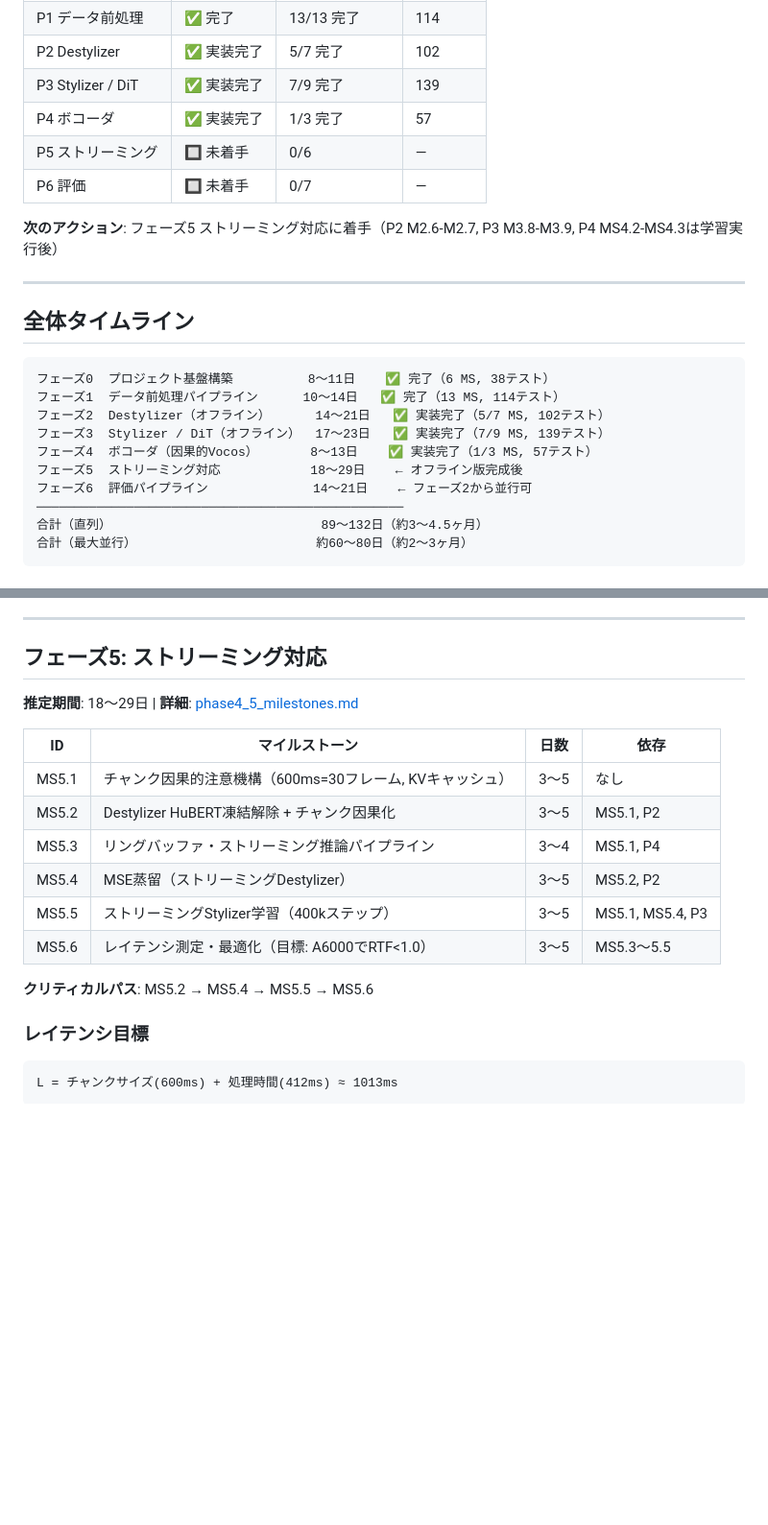
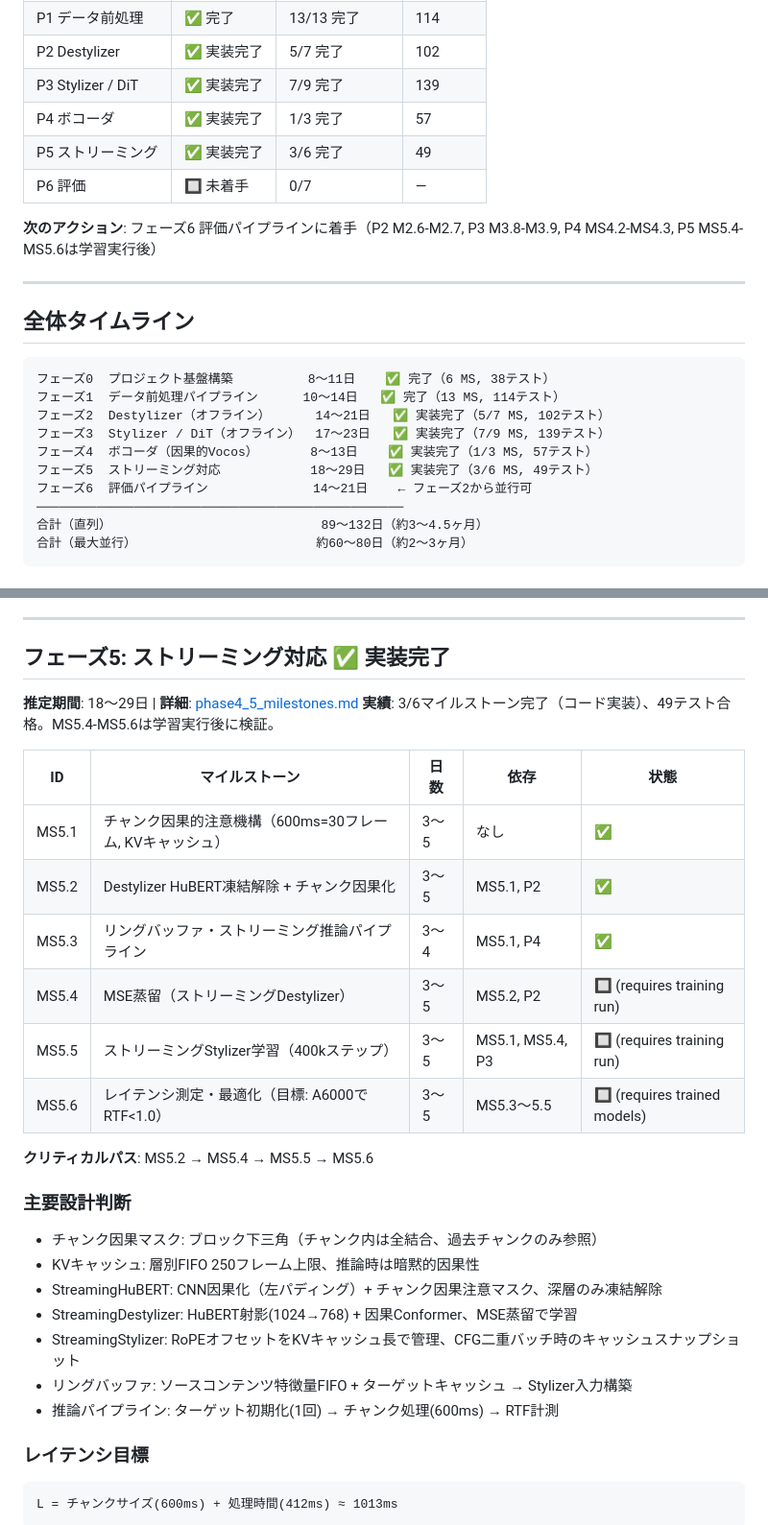
Before and after one commit to ayutaz/StyleStream, a Markdown page: docs/milestones.md, 2 parts joined by grey strips. Shown at 96% size. Drawn GitHub-style; blank space fills up the shorter version.

````diff
--- a/docs/milestones.md
+++ b/docs/milestones.md
@@ -16,10 +16,10 @@
 | P2 Destylizer | ✅ 実装完了 | 5/7 完了 | 102 |
 | P3 Stylizer / DiT | ✅ 実装完了 | 7/9 完了 | 139 |
 | P4 ボコーダ | ✅ 実装完了 | 1/3 完了 | 57 |
-| P5 ストリーミング | 🔲 未着手 | 0/6 | — |
+| P5 ストリーミング | ✅ 実装完了 | 3/6 完了 | 49 |
 | P6 評価 | 🔲 未着手 | 0/7 | — |
 
-**次のアクション**: フェーズ5 ストリーミング対応に着手（P2 M2.6-M2.7, P3 M3.8-M3.9, P4 MS4.2-MS4.3は学習実行後）
+**次のアクション**: フェーズ6 評価パイプラインに着手（P2 M2.6-M2.7, P3 M3.8-M3.9, P4 MS4.2-MS4.3, P5 MS5.4-MS5.6は学習実行後）
 
 ---
 
@@ -31,7 +31,7 @@
 フェーズ2  Destylizer（オフライン）      14〜21日   ✅ 実装完了（5/7 MS, 102テスト）
 フェーズ3  Stylizer / DiT（オフライン）  17〜23日   ✅ 実装完了（7/9 MS, 139テスト）
 フェーズ4  ボコーダ（因果的Vocos）       8〜13日    ✅ 実装完了（1/3 MS, 57テスト）
-フェーズ5  ストリーミング対応            18〜29日    ← オフライン版完成後
+フェーズ5  ストリーミング対応            18〜29日   ✅ 実装完了（3/6 MS, 49テスト）
 フェーズ6  評価パイプライン              14〜21日    ← フェーズ2から並行可
 ─────────────────────────────────────────────────
 合計（直列）                            89〜132日（約3〜4.5ヶ月）
@@ -233,20 +233,30 @@ P0 基盤構築 ✅
 
 ---
 
-## フェーズ5: ストリーミング対応
+## フェーズ5: ストリーミング対応 ✅ 実装完了
 
 **推定期間**: 18〜29日 | **詳細**: [phase4_5_milestones.md](phase4_5_milestones.md)
+**実績**: 3/6マイルストーン完了（コード実装）、49テスト合格。MS5.4-MS5.6は学習実行後に検証。
 
-| ID | マイルストーン | 日数 | 依存 |
-|---|---|---|---|
-| MS5.1 | チャンク因果的注意機構（600ms=30フレーム, KVキャッシュ） | 3〜5 | なし |
-| MS5.2 | Destylizer HuBERT凍結解除 + チャンク因果化 | 3〜5 | MS5.1, P2 |
-| MS5.3 | リングバッファ・ストリーミング推論パイプライン | 3〜4 | MS5.1, P4 |
-| MS5.4 | MSE蒸留（ストリーミングDestylizer） | 3〜5 | MS5.2, P2 |
-| MS5.5 | ストリーミングStylizer学習（400kステップ） | 3〜5 | MS5.1, MS5.4, P3 |
-| MS5.6 | レイテンシ測定・最適化（目標: A6000でRTF<1.0） | 3〜5 | MS5.3〜5.5 |
+| ID | マイルストーン | 日数 | 依存 | 状態 |
+|---|---|---|---|---|
+| MS5.1 | チャンク因果的注意機構（600ms=30フレーム, KVキャッシュ） | 3〜5 | なし | ✅ |
+| MS5.2 | Destylizer HuBERT凍結解除 + チャンク因果化 | 3〜5 | MS5.1, P2 | ✅ |
+| MS5.3 | リングバッファ・ストリーミング推論パイプライン | 3〜4 | MS5.1, P4 | ✅ |
+| MS5.4 | MSE蒸留（ストリーミングDestylizer） | 3〜5 | MS5.2, P2 | 🔲 (requires training run) |
+| MS5.5 | ストリーミングStylizer学習（400kステップ） | 3〜5 | MS5.1, MS5.4, P3 | 🔲 (requires training run) |
+| MS5.6 | レイテンシ測定・最適化（目標: A6000でRTF<1.0） | 3〜5 | MS5.3〜5.5 | 🔲 (requires trained models) |
 
 **クリティカルパス**: MS5.2 → MS5.4 → MS5.5 → MS5.6
+
+### 主要設計判断
+- チャンク因果マスク: ブロック下三角（チャンク内は全結合、過去チャンクのみ参照）
+- KVキャッシュ: 層別FIFO 250フレーム上限、推論時は暗黙的因果性
+- StreamingHuBERT: CNN因果化（左パディング）+ チャンク因果注意マスク、深層のみ凍結解除
+- StreamingDestylizer: HuBERT射影(1024→768) + 因果Conformer、MSE蒸留で学習
+- StreamingStylizer: RoPEオフセットをKVキャッシュ長で管理、CFG二重バッチ時のキャッシュスナップショット
+- リングバッファ: ソースコンテンツ特徴量FIFO + ターゲットキャッシュ → Stylizer入力構築
+- 推論パイプライン: ターゲット初期化(1回) → チャンク処理(600ms) → RTF計測
 
 ### レイテンシ目標
 ```
````
Also changed, not shown: other parts of docs/milestones.md (+1 -1 lines), CLAUDE.md (+25 -3 lines).
